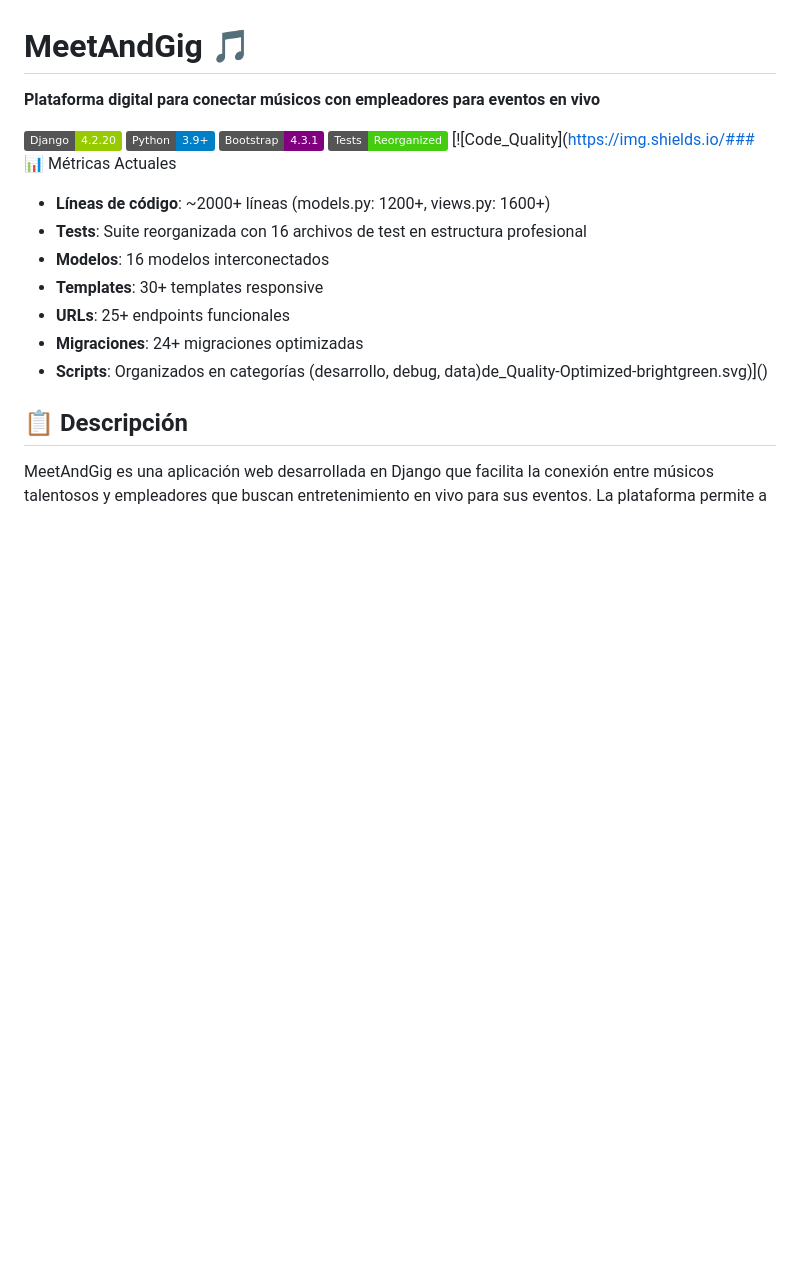
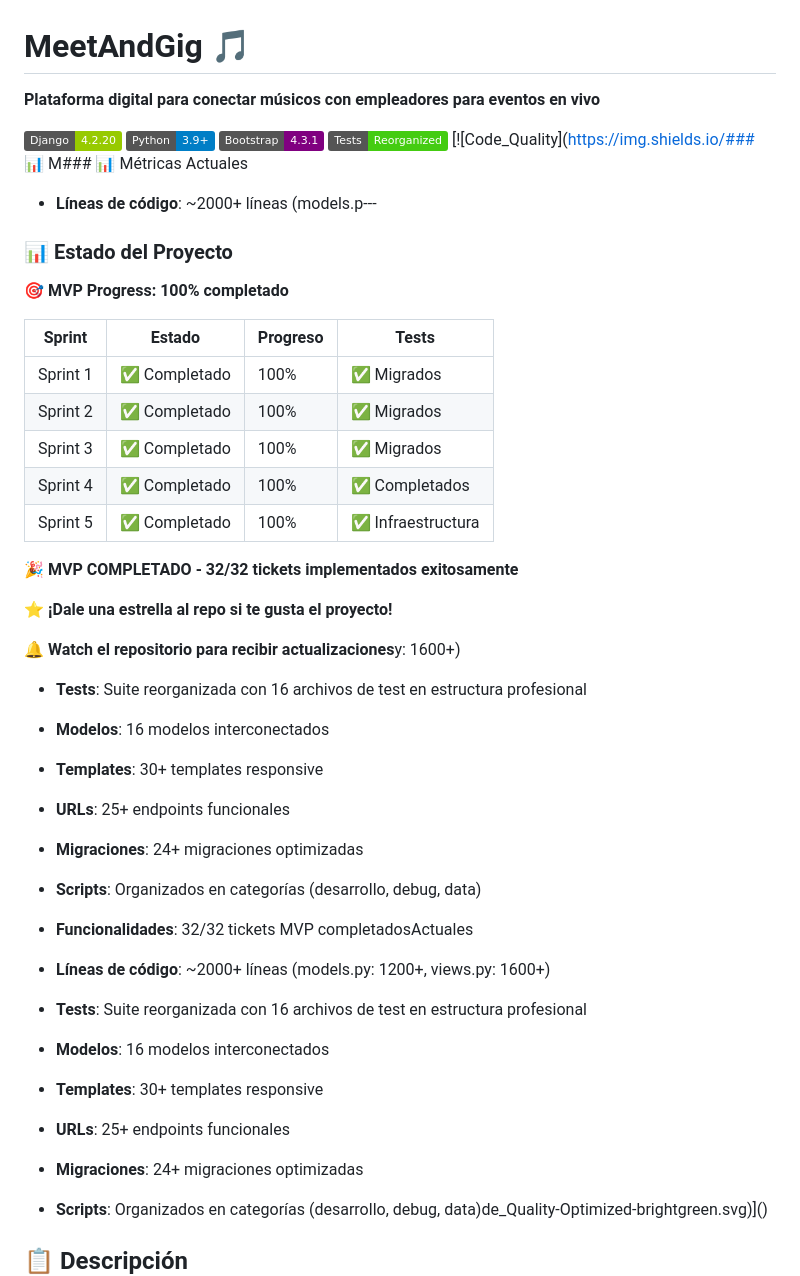
Before and after one commit to pipejarad/meetandgig, a Markdown page: README.md, the part around the change printed below. GitHub-like rendering; badges without logos; blank space fills up the shorter version.

```diff
--- a/README.md
+++ b/README.md
@@ -6,7 +6,35 @@
 [![Python](https://img.shields.io/badge/Python-3.9+-blue.svg)](https://python.org)
 [![Bootstrap](https://img.shields.io/badge/Bootstrap-4.3.1-purple.svg)](https://getbootstrap.com)
 [![Tests](https://img.shields.io/badge/Tests-Reorganized-brightgreen.svg)]()
-[![Code_Quality](https://img.shields.io/### 📊 Métricas Actuales
+[![Code_Quality](https://img.shields.io/### 📊 M### 📊 Métricas Actuales
+
+- **Líneas de código**: ~2000+ líneas (models.p---
+
+### 📊 Estado del Proyecto
+
+**🎯 MVP Progress: 100% completado**
+
+| Sprint   | Estado        | Progreso | Tests              |
+| -------- | ------------- | -------- | ------------------ |
+| Sprint 1 | ✅ Completado | 100%     | ✅ Migrados        |
+| Sprint 2 | ✅ Completado | 100%     | ✅ Migrados        |
+| Sprint 3 | ✅ Completado | 100%     | ✅ Migrados        |
+| Sprint 4 | ✅ Completado | 100%     | ✅ Completados     |
+| Sprint 5 | ✅ Completado | 100%     | ✅ Infraestructura |
+
+**🎉 MVP COMPLETADO - 32/32 tickets implementados exitosamente**
+
+**⭐ ¡Dale una estrella al repo si te gusta el proyecto!**
+
+**🔔 Watch el repositorio para recibir actualizaciones**y: 1600+)
+
+- **Tests**: Suite reorganizada con 16 archivos de test en estructura profesional
+- **Modelos**: 16 modelos interconectados
+- **Templates**: 30+ templates responsive
+- **URLs**: 25+ endpoints funcionales
+- **Migraciones**: 24+ migraciones optimizadas
+- **Scripts**: Organizados en categorías (desarrollo, debug, data)
+- **Funcionalidades**: 32/32 tickets MVP completadosActuales
 
 - **Líneas de código**: ~2000+ líneas (models.py: 1200+, views.py: 1600+)
 - **Tests**: Suite reorganizada con 16 archivos de test en estructura profesional
```
Also changed, not shown: other parts of README.md (+17 -8 lines).
